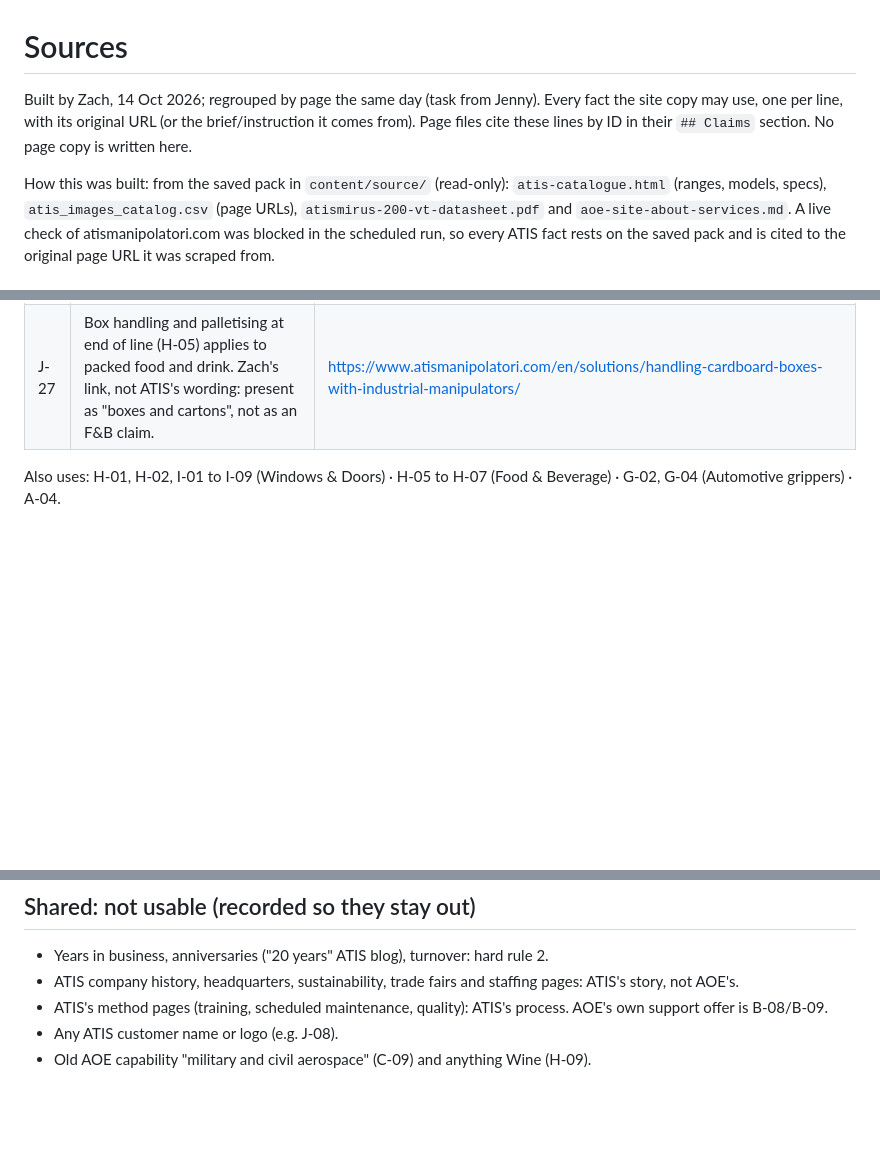
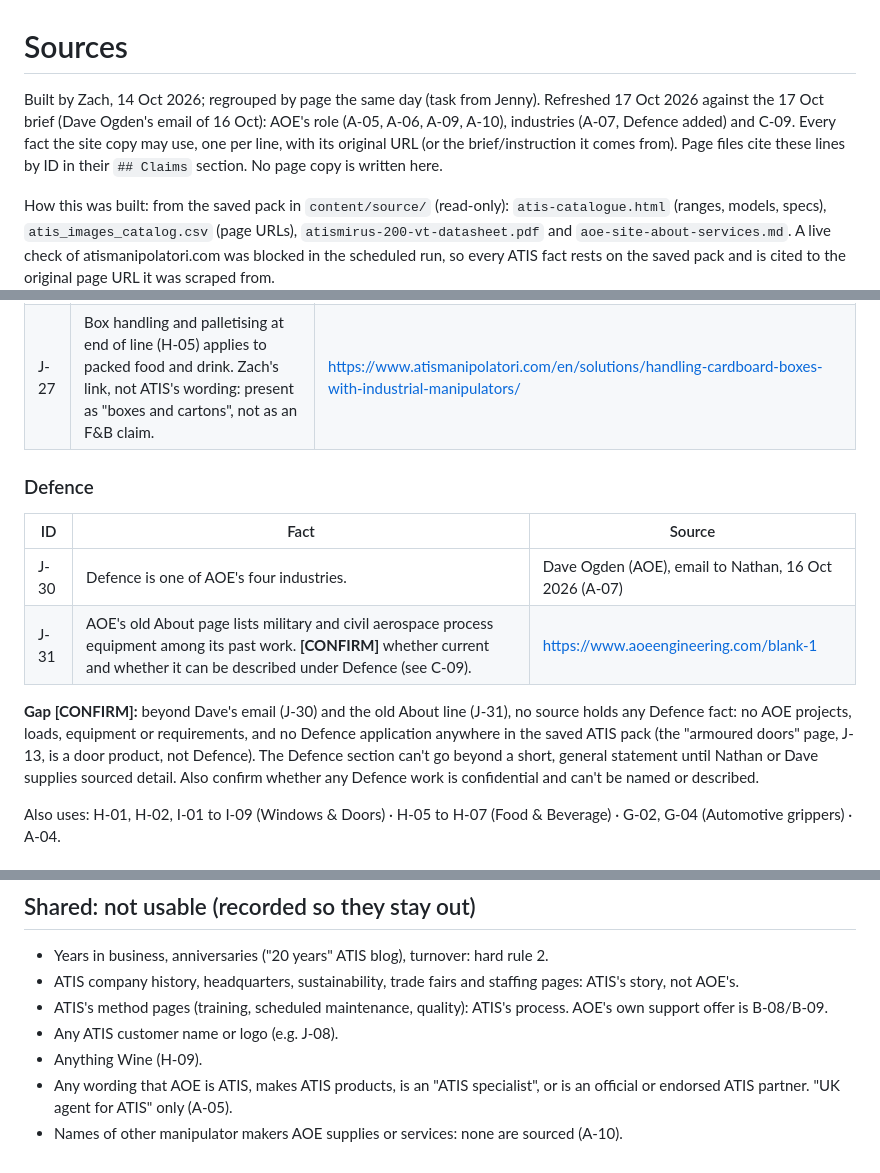
Before and after one commit to nathanebyrom-stack/Zach, a Markdown page: content/sources.md, 3 parts joined by grey strips. Drawn GitHub-style; blank space fills up the shorter version.

```diff
--- a/content/sources.md
+++ b/content/sources.md
@@ -1,6 +1,6 @@
 # Sources
 
-Built by Zach, 14 Oct 2026; regrouped by page the same day (task from Jenny). Every fact the site copy may use, one per line, with its original URL (or the brief/instruction it comes from). Page files cite these lines by ID in their `## Claims` section. No page copy is written here.
+Built by Zach, 14 Oct 2026; regrouped by page the same day (task from Jenny). Refreshed 17 Oct 2026 against the 17 Oct brief (Dave Ogden's email of 16 Oct): AOE's role (A-05, A-06, A-09, A-10), industries (A-07, Defence added) and C-09. Every fact the site copy may use, one per line, with its original URL (or the brief/instruction it comes from). Page files cite these lines by ID in their `## Claims` section. No page copy is written here.
 
 How this was built: from the saved pack in `content/source/` (read-only): `atis-catalogue.html` (ranges, models, specs), `atis_images_catalog.csv` (page URLs), `atismirus-200-vt-datasheet.pdf` and `aoe-site-about-services.md`. A live check of atismanipolatori.com was blocked in the scheduled run, so every ATIS fact rests on the saved pack and is cited to the original page URL it was scraped from.
 
@@ -184,6 +186,14 @@ The lines below show ATIS equipment handling loads in each industry. They are **
 | J-26 | ATIS application pages cover water bottle handling. [VERIFY] | https://www.atismanipolatori.com/en/blog/safety-and-efficiency-in-handling-water-bottles/ |
 | J-27 | Box handling and palletising at end of line (H-05) applies to packed food and drink. Zach's link, not ATIS's wording: present as "boxes and cartons", not as an F&B claim. | https://www.atismanipolatori.com/en/solutions/handling-cardboard-boxes-with-industrial-manipulators/ |
 
+### Defence
+| ID | Fact | Source |
+|---|---|---|
+| J-30 | Defence is one of AOE's four industries. | Dave Ogden (AOE), email to Nathan, 16 Oct 2026 (A-07) |
+| J-31 | AOE's old About page lists military and civil aerospace process equipment among its past work. **[CONFIRM]** whether current and whether it can be described under Defence (see C-09). | https://www.aoeengineering.com/blank-1 |
+
+**Gap [CONFIRM]:** beyond Dave's email (J-30) and the old About line (J-31), no source holds any Defence fact: no AOE projects, loads, equipment or requirements, and no Defence application anywhere in the saved ATIS pack (the "armoured doors" page, J-13, is a door product, not Defence). The Defence section can't go beyond a short, general statement until Nathan or Dave supplies sourced detail. Also confirm whether any Defence work is confidential and can't be named or described.
+
 Also uses: H-01, H-02, I-01 to I-09 (Windows & Doors) · H-05 to H-07 (Food & Beverage) · G-02, G-04 (Automotive grippers) · A-04.
 
 ## 7. About
@@ -231,4 +241,6 @@ Every ATIS image, its file URL and the page it sits on are listed in `content/so
 - ATIS company history, headquarters, sustainability, trade fairs and staffing pages: ATIS's story, not AOE's.
 - ATIS's method pages (training, scheduled maintenance, quality): ATIS's process. AOE's own support offer is B-08/B-09.
 - Any ATIS customer name or logo (e.g. J-08).
-- Old AOE capability "military and civil aerospace" (C-09) and anything Wine (H-09).
+- Anything Wine (H-09).
+- Any wording that AOE is ATIS, makes ATIS products, is an "ATIS specialist", or is an official or endorsed ATIS partner. "UK agent for ATIS" only (A-05).
+- Names of other manipulator makers AOE supplies or services: none are sourced (A-10).
```
Also changed, not shown: other parts of content/sources.md (+15 -13 lines), REPORTS/2026-10-17-copy-sources.md (added, +42 -0 lines).
